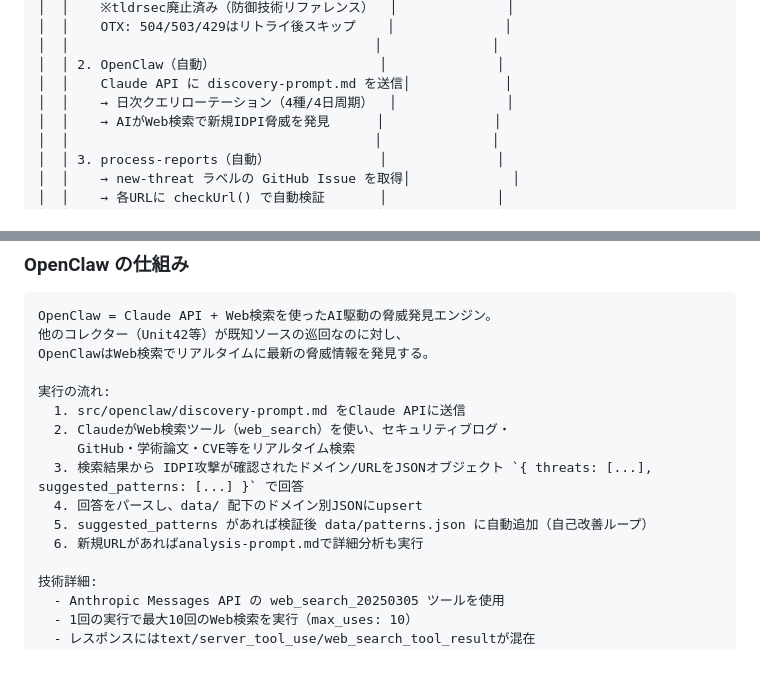
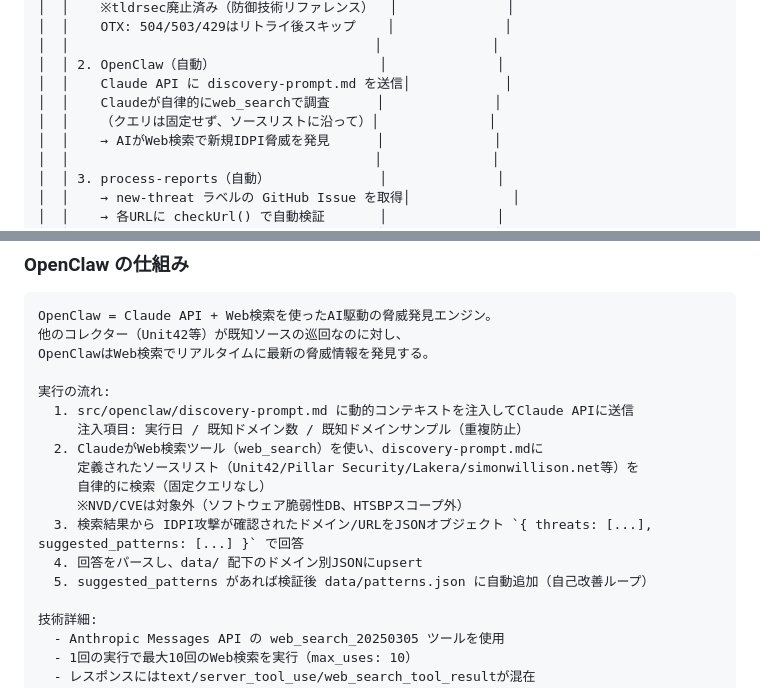
Before and after one commit to tanbablack/htsbp, a Markdown page: htsbp-claude-code-prompt.md, 2 parts joined by grey strips. GitHub-like rendering; blank space fills up the shorter version.

Commit message:
docs: reflect latest openclaw/cron-runner changes in claude-code-prompt

```diff
--- a/htsbp-claude-code-prompt.md
+++ b/htsbp-claude-code-prompt.md
@@ -1759,7 +1759,8 @@ Secrets登録（GitHub Actions Secretsのみ。Netlifyには不要）:
 │  │                                       │              │
 │  │ 2. OpenClaw（自動）                     │              │
 │  │    Claude API に discovery-prompt.md を送信│            │
-│  │    → 日次クエリローテーション（4種/4日周期）  │              │
+│  │    Claudeが自律的にweb_searchで調査      │              │
+│  │    （クエリは固定せず、ソースリストに沿って）│              │
 │  │    → AIがWeb検索で新規IDPI脅威を発見      │              │
 │  │                                       │              │
 │  │ 3. process-reports（自動）              │              │
@@ -1841,13 +1842,15 @@ OpenClaw = Claude API + Web検索を使ったAI駆動の脅威発見エンジン
 OpenClawはWeb検索でリアルタイムに最新の脅威情報を発見する。
 
 実行の流れ:
-  1. src/openclaw/discovery-prompt.md をClaude APIに送信
-  2. ClaudeがWeb検索ツール（web_search）を使い、セキュリティブログ・
-     GitHub・学術論文・CVE等をリアルタイム検索
+  1. src/openclaw/discovery-prompt.md に動的コンテキストを注入してClaude APIに送信
+     注入項目: 実行日 / 既知ドメイン数 / 既知ドメインサンプル（重複防止）
+  2. ClaudeがWeb検索ツール（web_search）を使い、discovery-prompt.mdに
+     定義されたソースリスト（Unit42/Pillar Security/Lakera/simonwillison.net等）を
+     自律的に検索（固定クエリなし）
+     ※NVD/CVEは対象外（ソフトウェア脆弱性DB、HTSBPスコープ外）
   3. 検索結果から IDPI攻撃が確認されたドメイン/URLをJSONオブジェクト `{ threats: [...], suggested_patterns: [...] }` で回答
   4. 回答をパースし、data/ 配下のドメイン別JSONにupsert
   5. suggested_patterns があれば検証後 data/patterns.json に自動追加（自己改善ループ）
-  6. 新規URLがあればanalysis-prompt.mdで詳細分析も実行
 
 技術詳細:
   - Anthropic Messages API の web_search_20250305 ツールを使用
```
